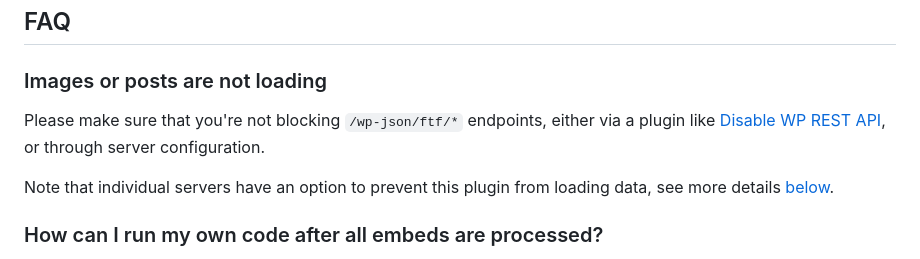
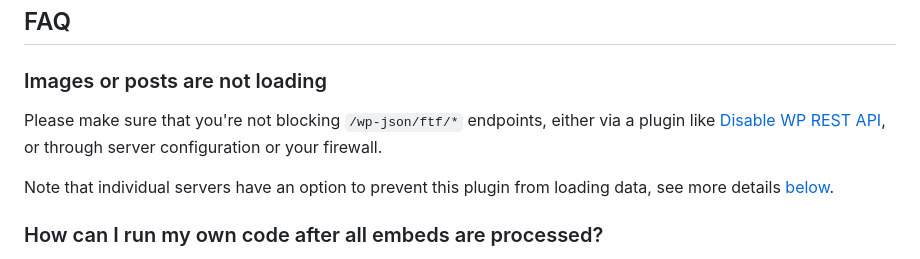
Before and after one commit to stefanbohacek/fediverse-embeds-wordpress-plugin, a Markdown page: README.md, the part around the change. Drawn GitHub-style.

Commit message:
Added note on firewall settings preventing images from loading.

```diff
--- a/README.md
+++ b/README.md
@@ -65,7 +65,7 @@ composer dumpautoload -o
 
 ### Images or posts are not loading
 
-Please make sure that you're not blocking `/wp-json/ftf/*` endpoints, either via a plugin like [Disable WP REST API](I:\OneDrive\Projects\WordPress\Plugins\fediverse-embeds\git\README.md), or through server configuration.
+Please make sure that you're not blocking `/wp-json/ftf/*` endpoints, either via a plugin like [Disable WP REST API](I:\OneDrive\Projects\WordPress\Plugins\fediverse-embeds\git\README.md), or through server configuration or your firewall.
 
 Note that individual servers have an option to prevent this plugin from loading data, see more details [below](#how-do-i-prevent-this-plugin-from-embedding-my-posts).
 ### How can I run my own code after all embeds are processed?
```
